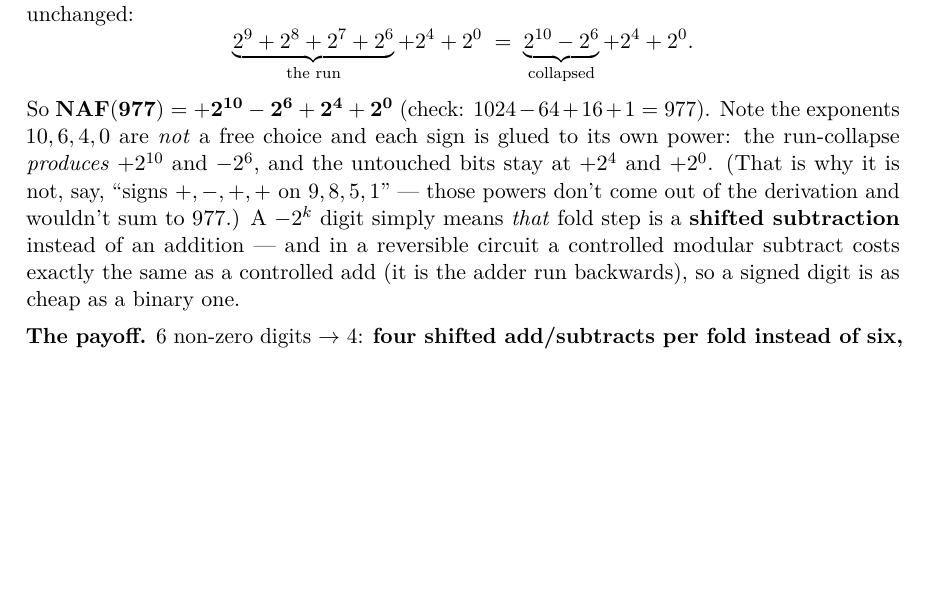
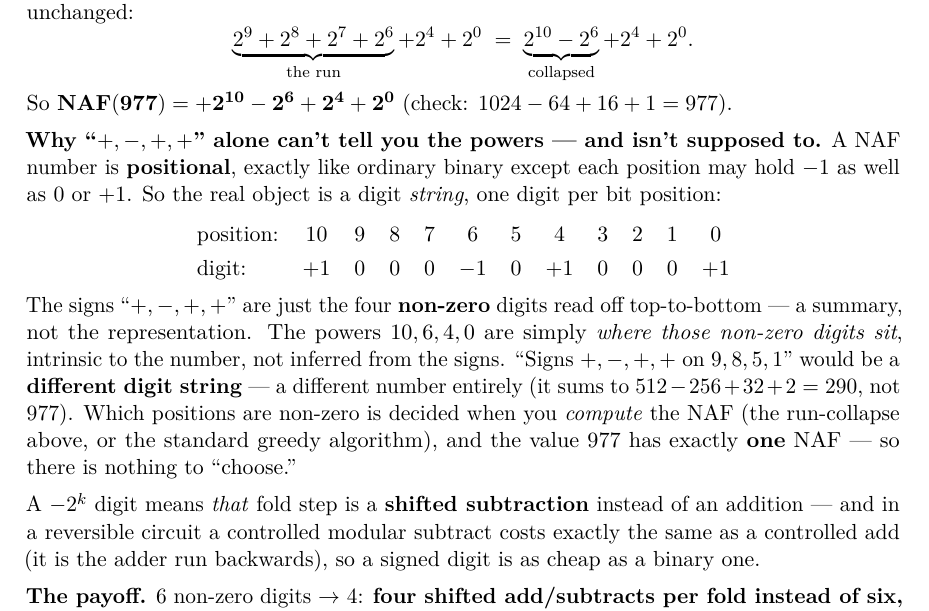
Before and after one commit to jieyilong/ecdsafail_skills, a LaTeX document (primer/ecdsafail_optimization_techniques_primer.tex): part of page 27 of 48, cut so that both start at the same text, the shorter picture padded with empty space. Compiled offline with pdfLaTeX.

Commit message:
primer: clarify NAF is positional — signs alone don't (and can't) pin the powers
The recurring confusion was the "+,−,+,+" shorthand. Answered it head-on: a NAF
number is a positional digit string (one digit ∈ {−1,0,+1} per bit position),
shown in full for 977 (+1 at 10, −1 at 6, +1 at 4, +1 at 0). The signs are just
the non-zero digits read off; the powers are *where they sit*, intrinsic to the
number, not inferable from the signs. "+,−,+,+ on 9,8,5,1" is a different number
(=290). 977 has exactly one NAF, so there is nothing to choose.

Recompiled PDF (49 pages).

Co-Authored-By: Claude Opus 4.8 <noreply@anthropic.com>

```diff
--- a/primer/ecdsafail_optimization_techniques_primer.tex
+++ b/primer/ecdsafail_optimization_techniques_primer.tex
@@ -1533,14 +1533,28 @@ carry over unchanged:
   \underbrace{2^9 + 2^8 + 2^7 + 2^6}_{\text{the run}} + 2^4 + 2^0
   \;=\; \underbrace{2^{10} - 2^6}_{\text{collapsed}} + 2^4 + 2^0 .
 \]
-So $\mathbf{NAF(977) = +2^{10} - 2^6 + 2^4 + 2^0}$ (check: $1024 - 64 + 16 + 1 = 977$). Note the
-exponents $10, 6, 4, 0$ are \emph{not} a free choice and each sign is glued to its own power: the
-run-collapse \emph{produces} $+2^{10}$ and $-2^6$, and the untouched bits stay at $+2^4$ and $+2^0$.
-(That is why it is not, say, ``signs $+,-,+,+$ on $9,8,5,1$'' --- those powers don't come out of the
-derivation and wouldn't sum to 977.) A $-2^k$ digit simply means \emph{that} fold step is a
-\textbf{shifted subtraction} instead of an addition --- and in a reversible circuit a controlled
-modular subtract costs exactly the same as a controlled add (it is the adder run backwards), so a
-signed digit is as cheap as a binary one.
+So $\mathbf{NAF(977) = +2^{10} - 2^6 + 2^4 + 2^0}$ (check: $1024 - 64 + 16 + 1 = 977$).
+
+\textbf{Why ``$+,-,+,+$'' alone can't tell you the powers --- and isn't supposed to.} A NAF number is
+\textbf{positional}, exactly like ordinary binary except each position may hold $-1$ as well as $0$ or
+$+1$. So the real object is a digit \emph{string}, one digit per bit position:
+\begin{center}
+\begin{tabular}{l ccccccccccc}
+position: & 10 & 9 & 8 & 7 & 6 & 5 & 4 & 3 & 2 & 1 & 0 \\
+digit:    & $+1$ & 0 & 0 & 0 & $-1$ & 0 & $+1$ & 0 & 0 & 0 & $+1$ \\
+\end{tabular}
+\end{center}
+The signs ``$+,-,+,+$'' are just the four \textbf{non-zero} digits read off top-to-bottom --- a
+summary, not the representation. The powers $10, 6, 4, 0$ are simply \emph{where those non-zero digits
+sit}, intrinsic to the number, not inferred from the signs. ``Signs $+,-,+,+$ on $9,8,5,1$'' would be
+a \textbf{different digit string} --- a different number entirely (it sums to $512 - 256 + 32 + 2 =
+290$, not 977). Which positions are non-zero is decided when you \emph{compute} the NAF (the
+run-collapse above, or the standard greedy algorithm), and the value 977 has exactly \textbf{one} NAF
+--- so there is nothing to ``choose.''
+
+A $-2^k$ digit means \emph{that} fold step is a \textbf{shifted subtraction} instead of an addition ---
+and in a reversible circuit a controlled modular subtract costs exactly the same as a controlled add
+(it is the adder run backwards), so a signed digit is as cheap as a binary one.
 
 \textbf{The payoff.} 6 non-zero digits $\to$ 4: \textbf{four shifted add/subtracts per fold instead of
 six, $\approx33\%$ off the 977 part of every Solinas reduction.} That reduction runs on essentially
```
Also changed, not shown: primer/ecdsafail_optimization_techniques_primer.md (+20 -7 lines), primer/ecdsafail_optimization_techniques_primer.pdf.
